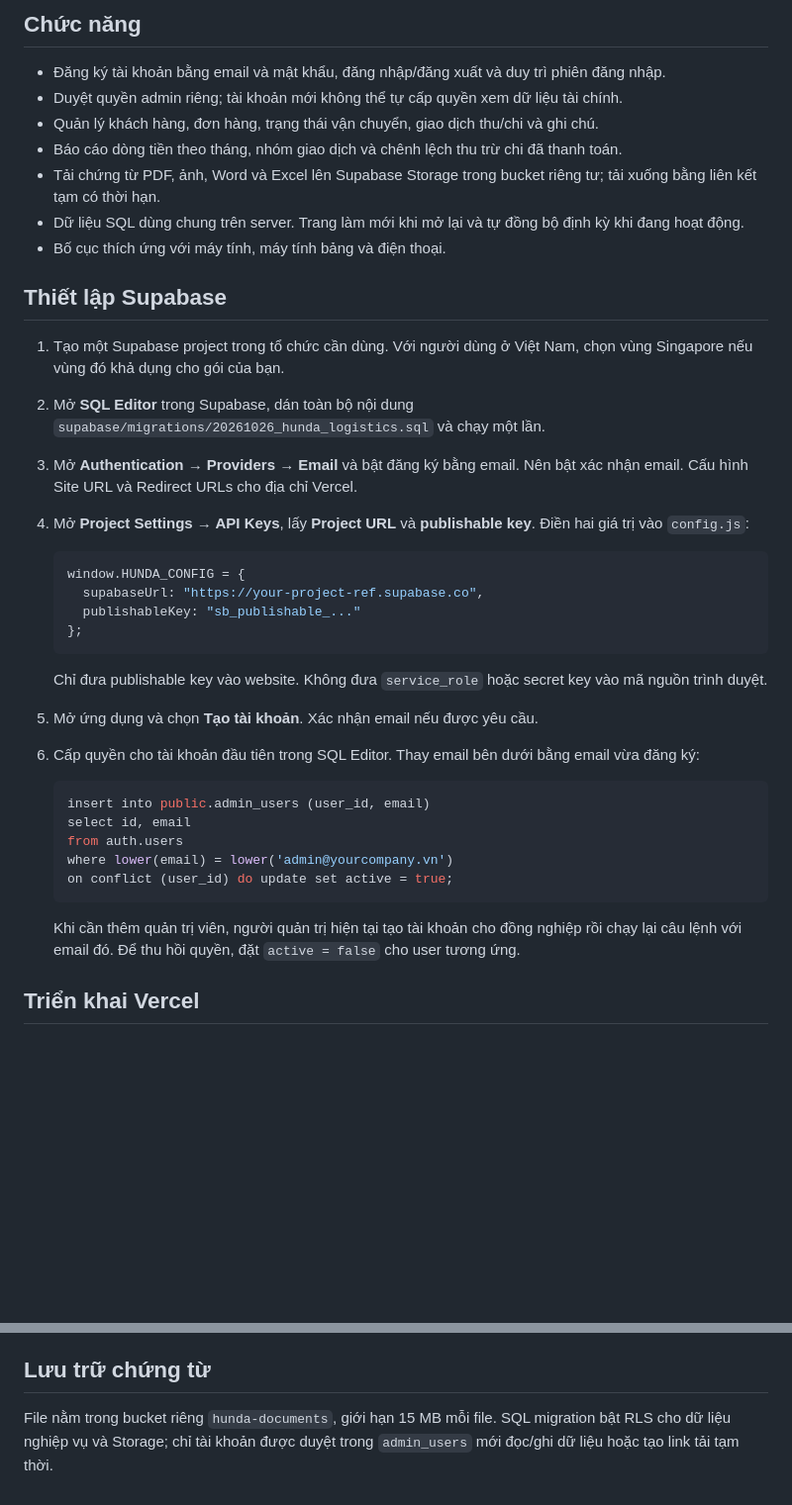
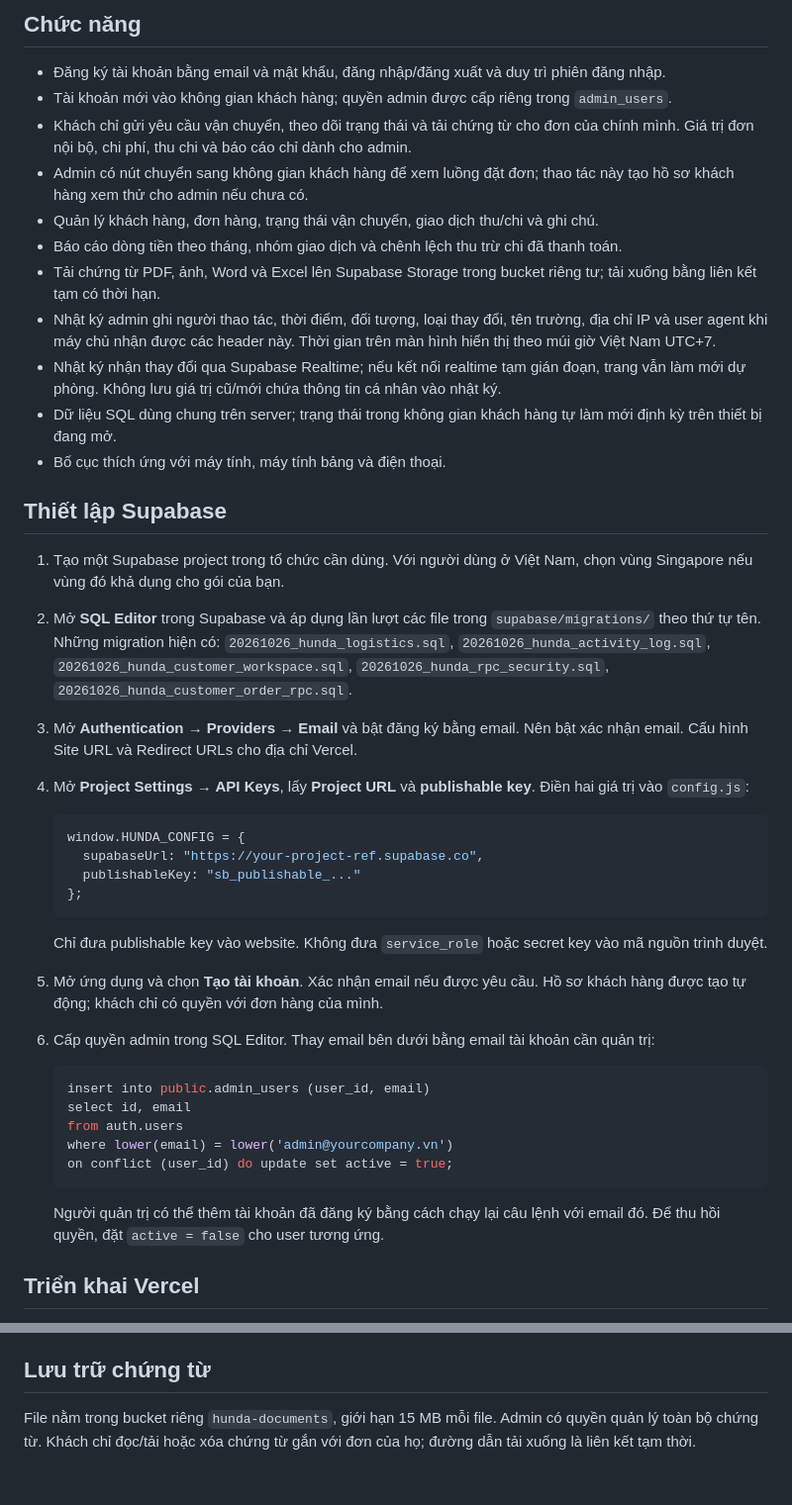
Before and after one commit to p51itel2106-ui/hunda-logistics, a Markdown page: README.md, 2 parts joined by grey strips. Shown at 99% size. Drawn GitHub-style; blank space fills up the shorter version.

Commit message:
Add customer workspace and admin activity audit

````diff
--- a/README.md
+++ b/README.md
@@ -5,17 +5,21 @@
 ## Chức năng
 
 - Đăng ký tài khoản bằng email và mật khẩu, đăng nhập/đăng xuất và duy trì phiên đăng nhập.
-- Duyệt quyền admin riêng; tài khoản mới không thể tự cấp quyền xem dữ liệu tài chính.
+- Tài khoản mới vào không gian khách hàng; quyền admin được cấp riêng trong `admin_users`.
+- Khách chỉ gửi yêu cầu vận chuyển, theo dõi trạng thái và tải chứng từ cho đơn của chính mình. Giá trị đơn nội bộ, chi phí, thu chi và báo cáo chỉ dành cho admin.
+- Admin có nút chuyển sang không gian khách hàng để xem luồng đặt đơn; thao tác này tạo hồ sơ khách hàng xem thử cho admin nếu chưa có.
 - Quản lý khách hàng, đơn hàng, trạng thái vận chuyển, giao dịch thu/chi và ghi chú.
 - Báo cáo dòng tiền theo tháng, nhóm giao dịch và chênh lệch thu trừ chi đã thanh toán.
 - Tải chứng từ PDF, ảnh, Word và Excel lên Supabase Storage trong bucket riêng tư; tải xuống bằng liên kết tạm có thời hạn.
-- Dữ liệu SQL dùng chung trên server. Trang làm mới khi mở lại và tự đồng bộ định kỳ khi đang hoạt động.
+- Nhật ký admin ghi người thao tác, thời điểm, đối tượng, loại thay đổi, tên trường, địa chỉ IP và user agent khi máy chủ nhận được các header này. Thời gian trên màn hình hiển thị theo múi giờ Việt Nam UTC+7.
+- Nhật ký nhận thay đổi qua Supabase Realtime; nếu kết nối realtime tạm gián đoạn, trang vẫn làm mới dự phòng. Không lưu giá trị cũ/mới chứa thông tin cá nhân vào nhật ký.
+- Dữ liệu SQL dùng chung trên server; trạng thái trong không gian khách hàng tự làm mới định kỳ trên thiết bị đang mở.
 - Bố cục thích ứng với máy tính, máy tính bảng và điện thoại.
 
 ## Thiết lập Supabase
 
 1. Tạo một Supabase project trong tổ chức cần dùng. Với người dùng ở Việt Nam, chọn vùng Singapore nếu vùng đó khả dụng cho gói của bạn.
-2. Mở **SQL Editor** trong Supabase, dán toàn bộ nội dung `supabase/migrations/20261026_hunda_logistics.sql` và chạy một lần.
+2. Mở **SQL Editor** trong Supabase và áp dụng lần lượt các file trong `supabase/migrations/` theo thứ tự tên. Những migration hiện có: `20261026_hunda_logistics.sql`, `20261026_hunda_activity_log.sql`, `20261026_hunda_customer_workspace.sql`, `20261026_hunda_rpc_security.sql`, `20261026_hunda_customer_order_rpc.sql`.
 3. Mở **Authentication → Providers → Email** và bật đăng ký bằng email. Nên bật xác nhận email. Cấu hình Site URL và Redirect URLs cho địa chỉ Vercel.
 4. Mở **Project Settings → API Keys**, lấy **Project URL** và **publishable key**. Điền hai giá trị vào `config.js`:
 
@@ -28,8 +32,8 @@
 
    Chỉ đưa publishable key vào website. Không đưa `service_role` hoặc secret key vào mã nguồn trình duyệt.
 
-5. Mở ứng dụng và chọn **Tạo tài khoản**. Xác nhận email nếu được yêu cầu.
-6. Cấp quyền cho tài khoản đầu tiên trong SQL Editor. Thay email bên dưới bằng email vừa đăng ký:
+5. Mở ứng dụng và chọn **Tạo tài khoản**. Xác nhận email nếu được yêu cầu. Hồ sơ khách hàng được tạo tự động; khách chỉ có quyền với đơn hàng của mình.
+6. Cấp quyền admin trong SQL Editor. Thay email bên dưới bằng email tài khoản cần quản trị:
 
    ```sql
    insert into public.admin_users (user_id, email)
@@ -39,7 +43,7 @@
    on conflict (user_id) do update set active = true;
    ```
 
-   Khi cần thêm quản trị viên, người quản trị hiện tại tạo tài khoản cho đồng nghiệp rồi chạy lại câu lệnh với email đó. Để thu hồi quyền, đặt `active = false` cho user tương ứng.
+   Người quản trị có thể thêm tài khoản đã đăng ký bằng cách chạy lại câu lệnh với email đó. Để thu hồi quyền, đặt `active = false` cho user tương ứng.
 
 ## Triển khai Vercel
 
@@ -63,4 +67,4 @@ Dashboard và báo cáo tính thu/chi từ giao dịch có trạng thái **Đã
 
 ## Lưu trữ chứng từ
 
-File nằm trong bucket riêng `hunda-documents`, giới hạn 15 MB mỗi file. SQL migration bật RLS cho dữ liệu nghiệp vụ và Storage; chỉ tài khoản được duyệt trong `admin_users` mới đọc/ghi dữ liệu hoặc tạo link tải tạm thời.
+File nằm trong bucket riêng `hunda-documents`, giới hạn 15 MB mỗi file. Admin có quyền quản lý toàn bộ chứng từ. Khách chỉ đọc/tải hoặc xóa chứng từ gắn với đơn của họ; đường dẫn tải xuống là liên kết tạm thời.
````
